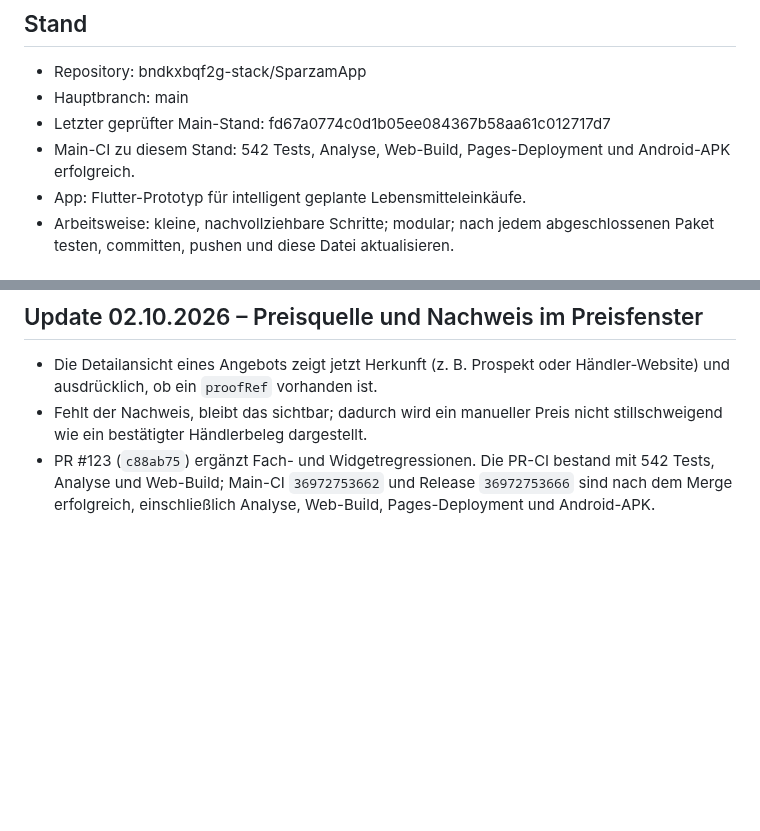
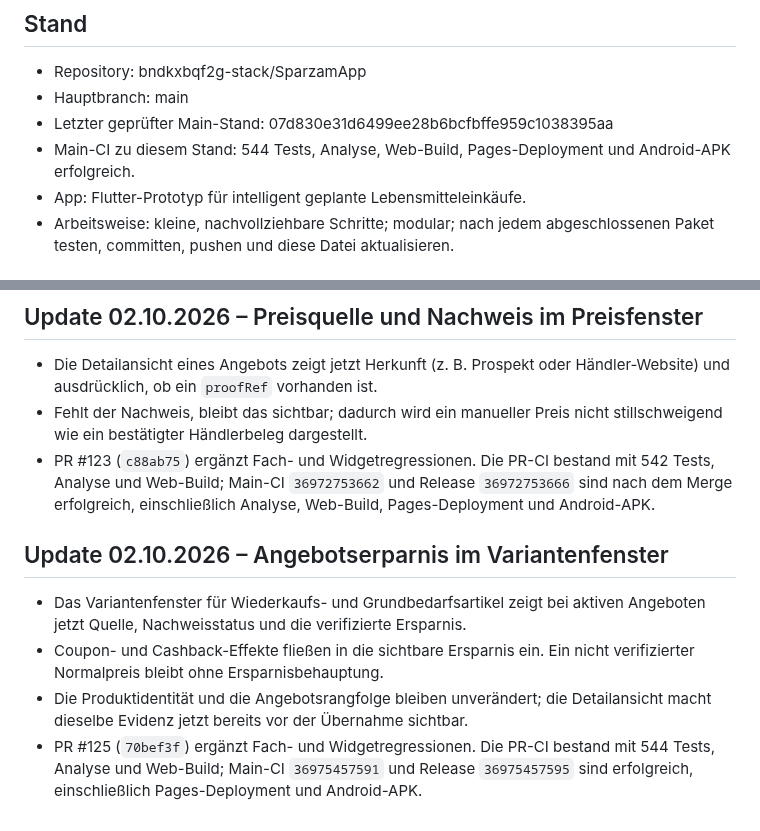
Before and after one commit to bndkxbqf2g-stack/SparzamApp, a Markdown page: docs/PROJECT_STATUS.md, 2 parts joined by grey strips. GitHub-like rendering; blank space fills up the shorter version.

Commit message:
Sync status with candidate evidence release

```diff
--- a/docs/PROJECT_STATUS.md
+++ b/docs/PROJECT_STATUS.md
@@ -6,8 +6,8 @@
 ## Stand
 - Repository: bndkxbqf2g-stack/SparzamApp
 - Hauptbranch: main
-- Letzter geprüfter Main-Stand: fd67a0774c0d1b05ee084367b58aa61c012717d7
-- Main-CI zu diesem Stand: 542 Tests, Analyse, Web-Build, Pages-Deployment und Android-APK erfolgreich.
+- Letzter geprüfter Main-Stand: 07d830e31d6499ee28b6bcfbffe959c1038395aa
+- Main-CI zu diesem Stand: 544 Tests, Analyse, Web-Build, Pages-Deployment und Android-APK erfolgreich.
 - App: Flutter-Prototyp für intelligent geplante Lebensmitteleinkäufe.
 - Arbeitsweise: kleine, nachvollziehbare Schritte; modular; nach jedem abgeschlossenen Paket testen, committen, pushen und diese Datei aktualisieren.
 
@@ -1165,3 +1165,15 @@ Falls ein Lauf vorzeitig endet, muss der nächste Lauf GitHub als technische Wah
   mit 542 Tests, Analyse und Web-Build; Main-CI `36972753662` und Release
   `36972753666` sind nach dem Merge erfolgreich, einschließlich Analyse,
   Web-Build, Pages-Deployment und Android-APK.
+
+## Update 02.10.2026 – Angebotserparnis im Variantenfenster
+- Das Variantenfenster für Wiederkaufs- und Grundbedarfsartikel zeigt bei
+  aktiven Angeboten jetzt Quelle, Nachweisstatus und die verifizierte Ersparnis.
+- Coupon- und Cashback-Effekte fließen in die sichtbare Ersparnis ein. Ein
+  nicht verifizierter Normalpreis bleibt ohne Ersparnisbehauptung.
+- Die Produktidentität und die Angebotsrangfolge bleiben unverändert; die
+  Detailansicht macht dieselbe Evidenz jetzt bereits vor der Übernahme sichtbar.
+- PR #125 (`70bef3f`) ergänzt Fach- und Widgetregressionen. Die PR-CI bestand
+  mit 544 Tests, Analyse und Web-Build; Main-CI `36975457591` und Release
+  `36975457595` sind erfolgreich, einschließlich Pages-Deployment und
+  Android-APK.
```
